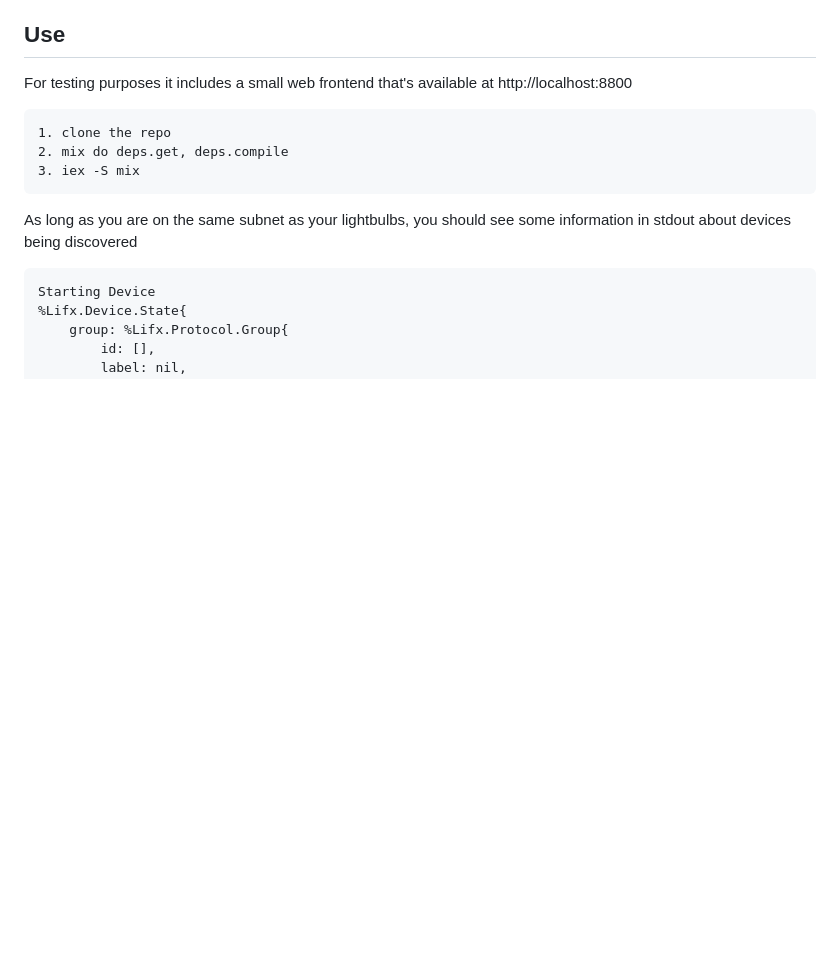
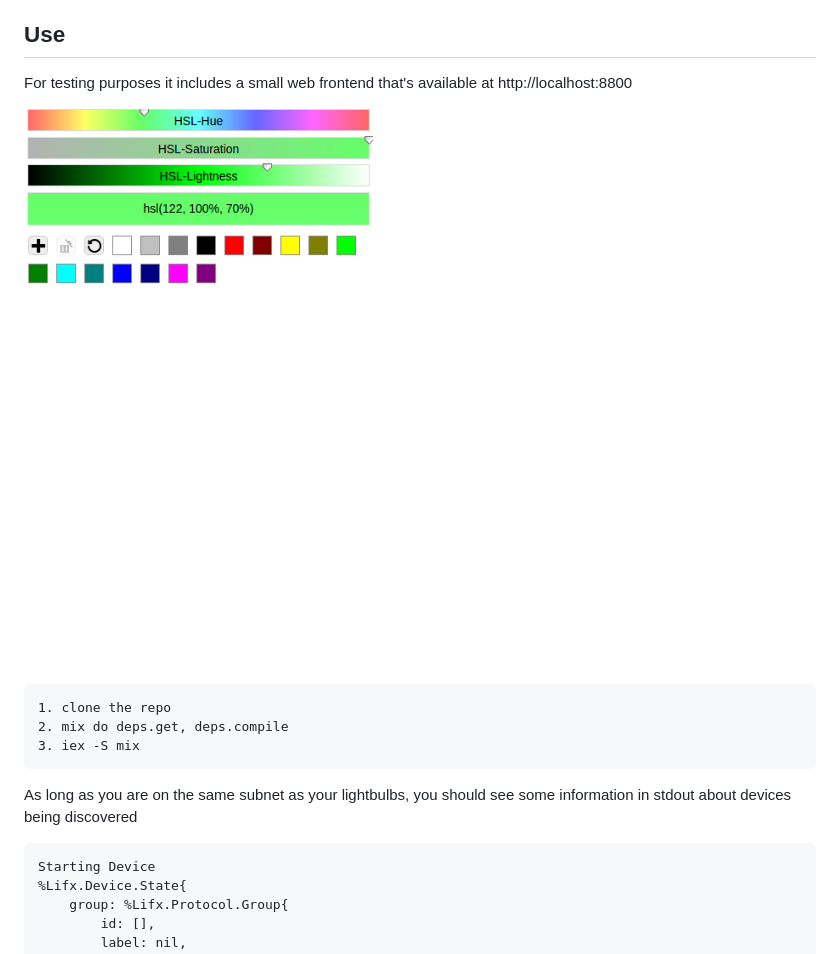
Before and after one commit to rosetta-home/lifx, a Markdown page: README.md, the part around the change. Rendered like a GitHub page; pictures changed too: images/web-interface.png (added); blank space fills up the shorter version.

Commit message:
adds web interface image

```diff
--- a/README.md
+++ b/README.md
@@ -7,6 +7,8 @@ Automatically discover and control all of your [Lifx](http://lifx.com) lightbulb
 ## Use
 
 For testing purposes it includes a small web frontend that's available at http://localhost:8800
+
+![Web Interface](./images/web-interface.png)
 
     1. clone the repo
     2. mix do deps.get, deps.compile
```
